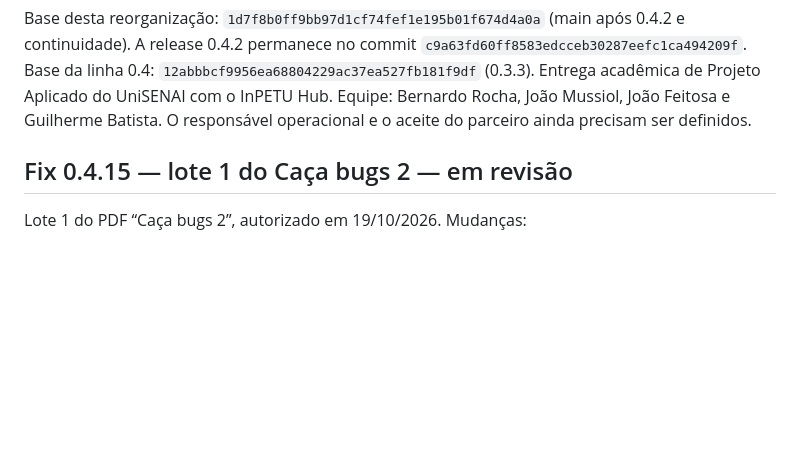
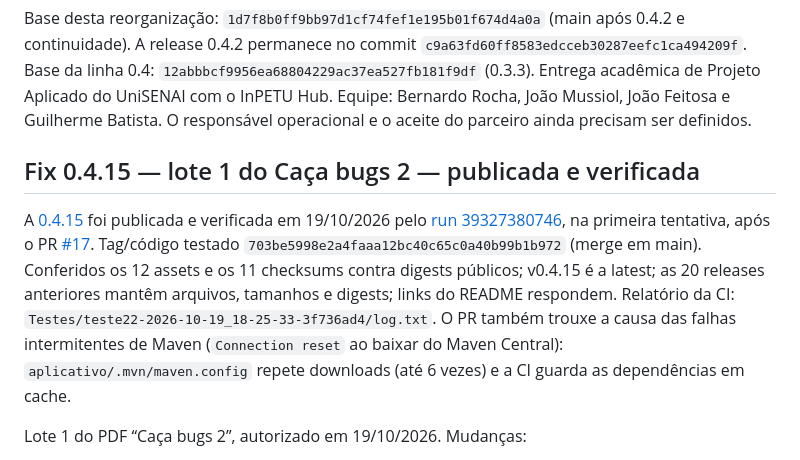
Before and after one commit to bernardorocha675/Projeto-aplicado-para-o-InpetuHub, a Markdown page: docs/HANDOVER.md, the part around the change. GitHub-like rendering; blank space fills up the shorter version.

Commit message:
docs: registrar publicação e verificação da 0.4.15
Co-Authored-By: Claude Opus 5.5 <noreply@anthropic.com>
Claude-Session: https://claude.ai/code/session_015BZErCgE2BsCPgGqc38Jc2

```diff
--- a/docs/HANDOVER.md
+++ b/docs/HANDOVER.md
@@ -2,7 +2,9 @@
 
 Base desta reorganização: `1d7f8b0ff9bb97d1cf74fef1e195b01f674d4a0a` (main após 0.4.2 e continuidade). A release 0.4.2 permanece no commit `c9a63fd60ff8583edcceb30287eefc1ca494209f`. Base da linha 0.4: `12abbbcf9956ea68804229ac37ea527fb181f9df` (0.3.3). Entrega acadêmica de Projeto Aplicado do UniSENAI com o InPETU Hub. Equipe: Bernardo Rocha, João Mussiol, João Feitosa e Guilherme Batista. O responsável operacional e o aceite do parceiro ainda precisam ser definidos.
 
-## Fix 0.4.15 — lote 1 do Caça bugs 2 — em revisão
+## Fix 0.4.15 — lote 1 do Caça bugs 2 — publicada e verificada
+
+A [0.4.15](https://github.com/bernardorocha675/Projeto-aplicado-para-o-InpetuHub/releases/tag/v0.4.15) foi publicada e verificada em 19/10/2026 pelo [run 39327380746](https://github.com/bernardorocha675/Projeto-aplicado-para-o-InpetuHub/actions/runs/39327380746), na primeira tentativa, após o PR [#17](https://github.com/bernardorocha675/Projeto-aplicado-para-o-InpetuHub/pull/17). Tag/código testado `703be5998e2a4faaa12bc40c65c0a40b99b1b972` (merge em main). Conferidos os 12 assets e os 11 checksums contra digests públicos; v0.4.15 é a latest; as 20 releases anteriores mantêm arquivos, tamanhos e digests; links do README respondem. Relatório da CI: `Testes/teste22-2026-10-19_18-25-33-3f736ad4/log.txt`. O PR também trouxe a causa das falhas intermitentes de Maven (`Connection reset` ao baixar do Maven Central): `aplicativo/.mvn/maven.config` repete downloads (até 6 vezes) e a CI guarda as dependências em cache.
 
 Lote 1 do PDF “Caça bugs 2”, autorizado em 19/10/2026. Mudanças:
 
```
Also changed, not shown: continuidade/ESTADO-ATUAL.md (+4 -4 lines), docs/VALIDACAO.md (+3 -1 lines).
